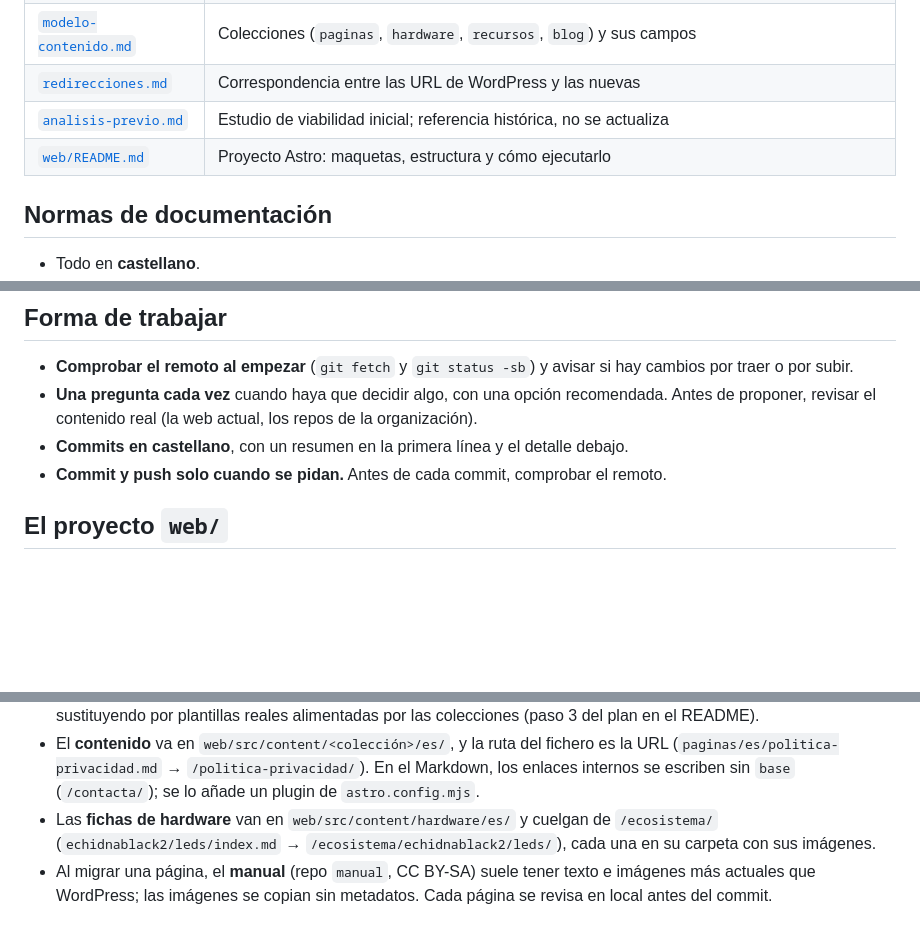
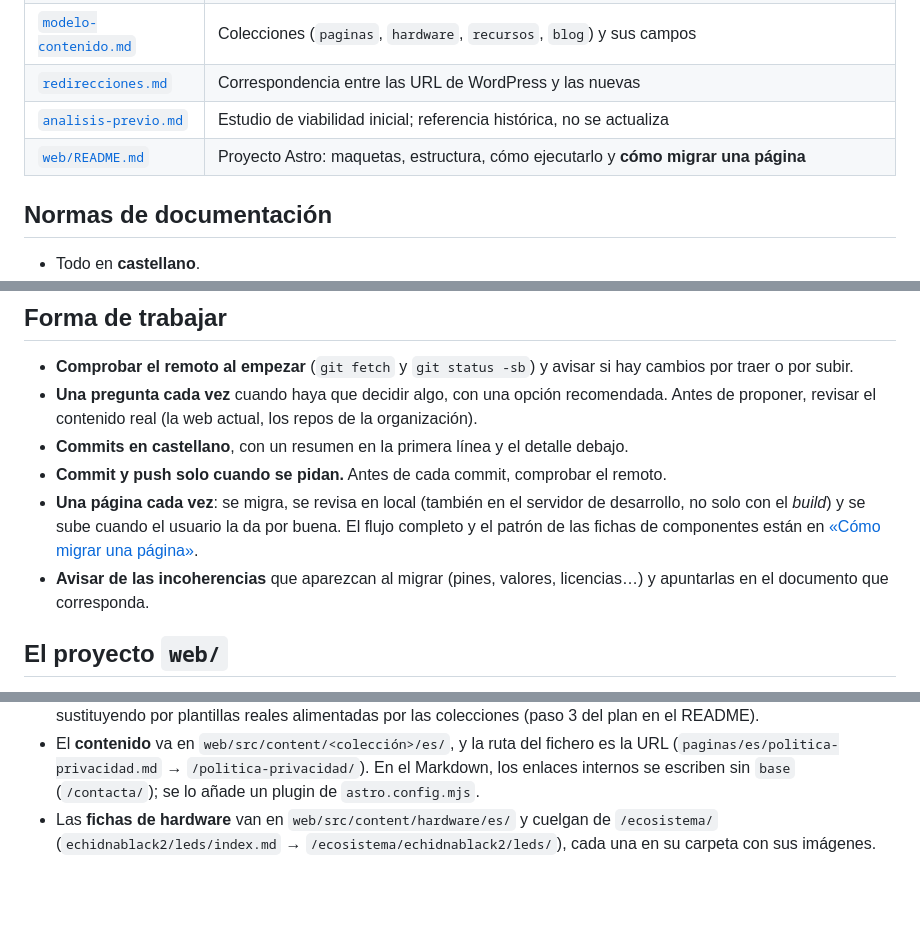
Before and after one commit to EchidnaEducacion/AnalisisWeb, a Markdown page: AGENTS.md, 3 parts joined by grey strips. Rendered like a GitHub page; blank space fills up the shorter version.

```diff
--- a/AGENTS.md
+++ b/AGENTS.md
@@ -18,7 +18,7 @@ Planificación e implementación de la nueva web de [echidna.es](https://echidna
 | [`modelo-contenido.md`](modelo-contenido.md) | Colecciones (`paginas`, `hardware`, `recursos`, `blog`) y sus campos |
 | [`redirecciones.md`](redirecciones.md) | Correspondencia entre las URL de WordPress y las nuevas |
 | [`analisis-previo.md`](analisis-previo.md) | Estudio de viabilidad inicial; referencia histórica, no se actualiza |
-| [`web/README.md`](web/README.md) | Proyecto Astro: maquetas, estructura y cómo ejecutarlo |
+| [`web/README.md`](web/README.md) | Proyecto Astro: maquetas, estructura, cómo ejecutarlo y **cómo migrar una página** |
 
 ## Normas de documentación
 
@@ -34,6 +34,8 @@ Planificación e implementación de la nueva web de [echidna.es](https://echidna
 - **Una pregunta cada vez** cuando haya que decidir algo, con una opción recomendada. Antes de proponer, revisar el contenido real (la web actual, los repos de la organización).
 - **Commits en castellano**, con un resumen en la primera línea y el detalle debajo.
 - **Commit y push solo cuando se pidan.** Antes de cada commit, comprobar el remoto.
+- **Una página cada vez**: se migra, se revisa en local (también en el servidor de desarrollo, no solo con el *build*) y se sube cuando el usuario la da por buena. El flujo completo y el patrón de las fichas de componentes están en [«Cómo migrar una página»](web/README.md#cómo-migrar-una-página).
+- **Avisar de las incoherencias** que aparezcan al migrar (pines, valores, licencias…) y apuntarlas en el documento que corresponda.
 
 ## El proyecto `web/`
 
@@ -45,4 +47,3 @@ Planificación e implementación de la nueva web de [echidna.es](https://echidna
 - Las **maquetas** (contenido escrito a mano) están en `web/src/pages/maquetas/` y se publican en `/maquetas/`. Se van sustituyendo por plantillas reales alimentadas por las colecciones (paso 3 del plan en el README).
 - El **contenido** va en `web/src/content/<colección>/es/`, y la ruta del fichero es la URL (`paginas/es/politica-privacidad.md` → `/politica-privacidad/`). En el Markdown, los enlaces internos se escriben sin `base` (`/contacta/`); se lo añade un plugin de `astro.config.mjs`.
 - Las **fichas de hardware** van en `web/src/content/hardware/es/` y cuelgan de `/ecosistema/` (`echidnablack2/leds/index.md` → `/ecosistema/echidnablack2/leds/`), cada una en su carpeta con sus imágenes.
-- Al migrar una página, el **manual** (repo `manual`, CC BY-SA) suele tener texto e imágenes más actuales que WordPress; las imágenes se copian sin metadatos. Cada página se revisa en local antes del commit.
```
Also changed, not shown: README.md (+2 -0 lines), web/README.md (+26 -2 lines).
